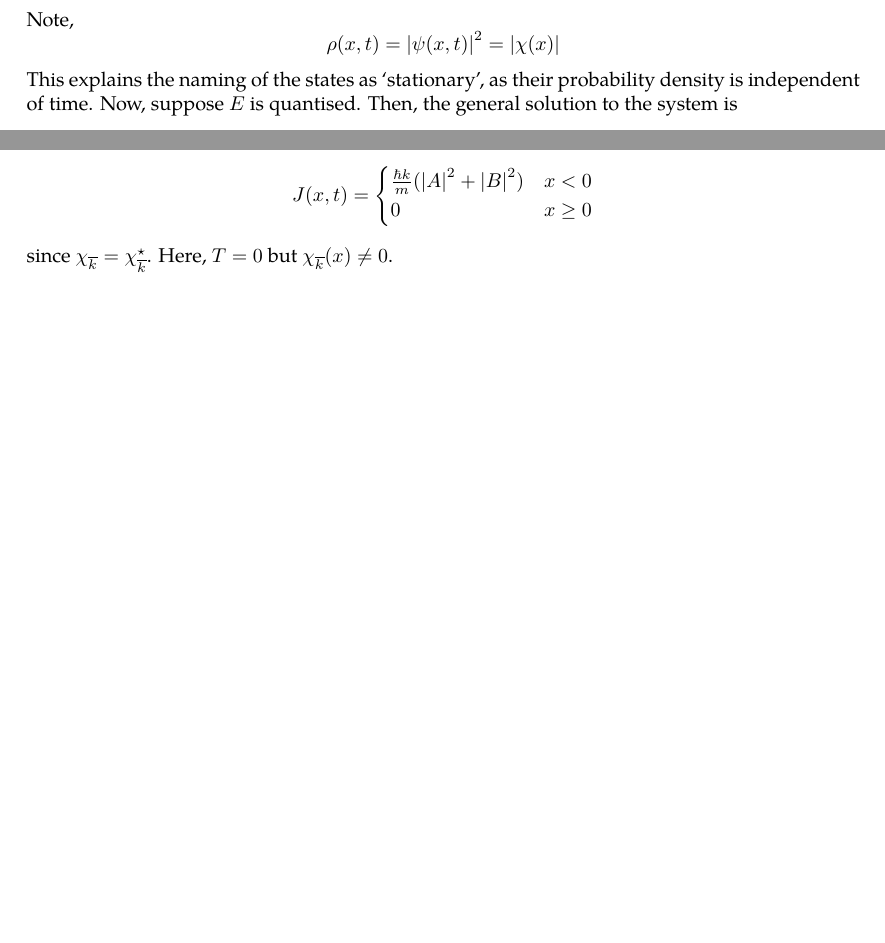
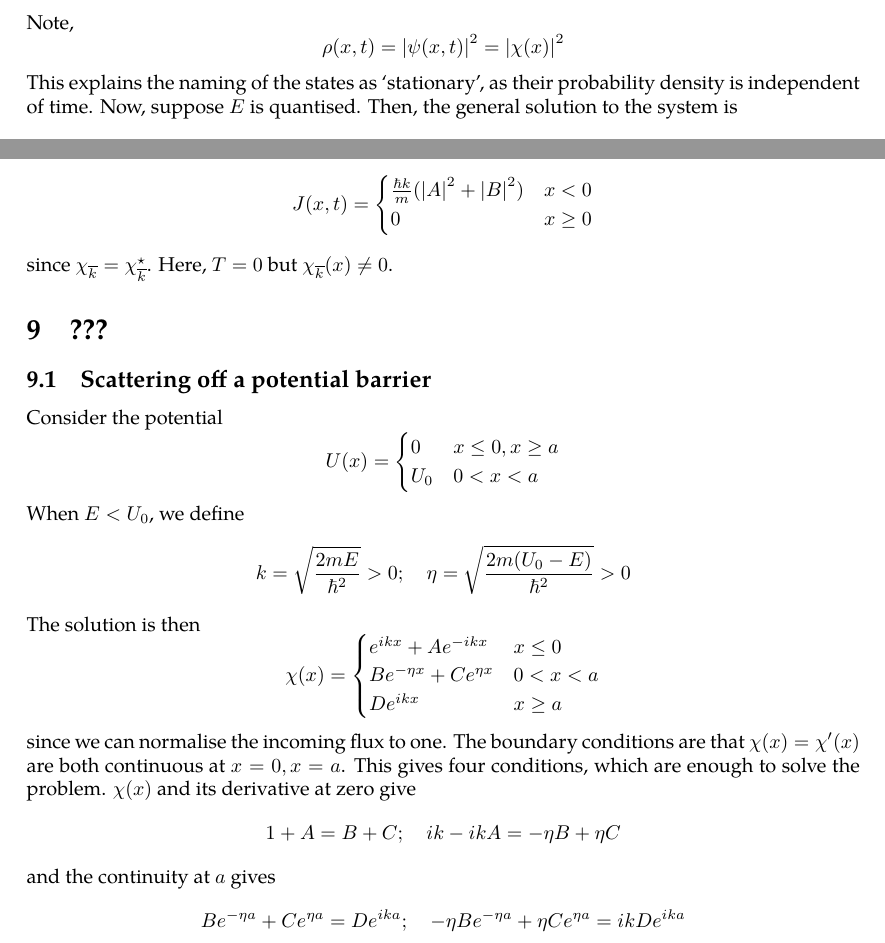
Before and after one commit to zeramorphic/cambridge-maths-notes, a LaTeX document (ib/quantum/main.tex, which reads ib/quantum/06.tex, ib/quantum/09.tex): two parts of pages 14 and 21 of 21, joined at a grey line, cut so that both start at the same text, the shorter picture padded with empty space. Compiled offline with pdfLaTeX.

Commit message:
Fix lecture 9 in QM
Signed-off-by: thirdsgames <thirdsgames2018@gmail.com>

```diff
--- a/ib/quantum/06.tex
+++ b/ib/quantum/06.tex
@@ -9,7 +9,7 @@
 \end{definition}
 \noindent Note,
 \[
-	\rho(x,t) = \abs{\psi(x,t)}^2 = \abs{\chi(x)}
+	\rho(x,t) = \abs{\psi(x,t)}^2 = \abs{\chi(x)}^2
 \]
 This explains the naming of the states as `stationary', as their probability density is independent of time.
 Now, suppose \( E \) is quantised.
--- a/ib/quantum/09.tex
+++ b/ib/quantum/09.tex
@@ -8,7 +8,8 @@ Consider the potential
 \]
 When \( E < U_0 \), we define
 \[
-k = \sqrt{\frac{2mE}{\hbar^2}} > 0;\quad \eta = \sqrt{\frac{2m(U_0 - E)}{\hbar^2}} > 0
+	k = \sqrt{\frac{2mE}{\hbar^2}} > 0;\quad \eta = \sqrt{\frac{2m(U_0 - E)}{\hbar^2}} > 0
+\]
 The solution is then
 \[
 	\chi(x) = \begin{cases}
--- a/ib/quantum/main.tex
+++ b/ib/quantum/main.tex
@@ -26,5 +26,7 @@
 \input{07.tex}
 \section{Scattering off a potential step}
 \input{08.tex}
+\section{???}
+\input{09.tex}
 
 \end{document}
```
